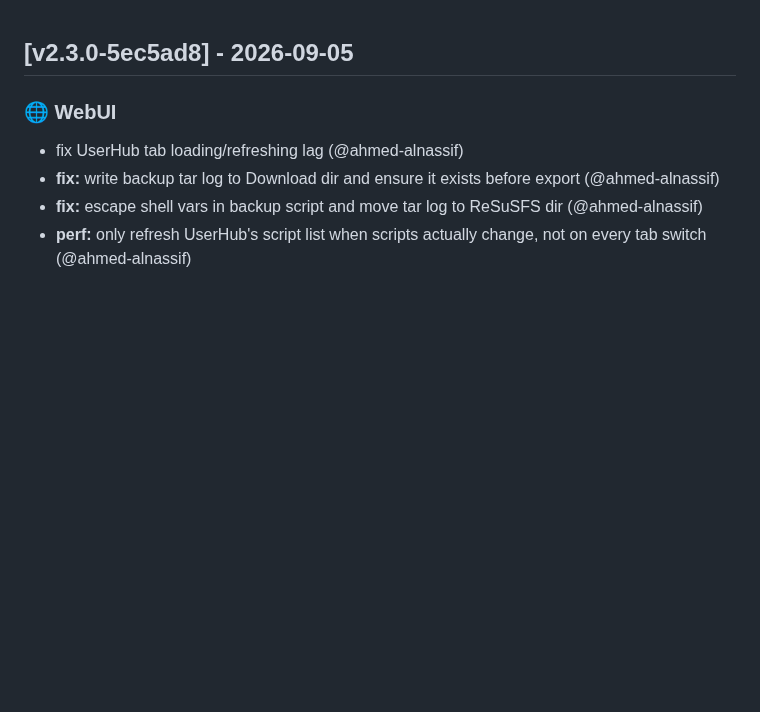
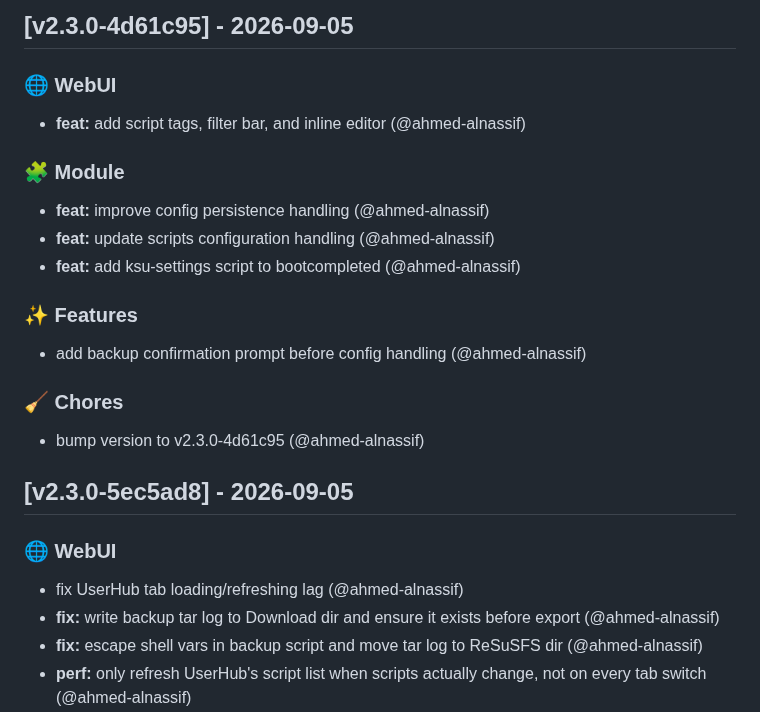
Before and after one commit to ahmed-alnassif/ReSuSFS, a Markdown page: CHANGELOG.md, the part around the change. GitHub-like rendering; blank space fills up the shorter version.

Commit message:
docs: update CHANGELOG.md for v2.3.0-4d61c95

```diff
--- a/CHANGELOG.md
+++ b/CHANGELOG.md
@@ -1,3 +1,24 @@
+
+## [v2.3.0-4d61c95] - 2026-09-05
+
+
+### 🌐 WebUI
+
+- **feat:** add script tags, filter bar, and inline editor (@ahmed-alnassif)
+
+### 🧩 Module
+
+- **feat:** improve config persistence handling (@ahmed-alnassif)
+- **feat:** update scripts configuration handling (@ahmed-alnassif)
+- **feat:** add ksu-settings script to bootcompleted (@ahmed-alnassif)
+
+### ✨ Features
+
+- add backup confirmation prompt before config handling (@ahmed-alnassif)
+
+### 🧹 Chores
+
+- bump version to v2.3.0-4d61c95 (@ahmed-alnassif)
 
 ## [v2.3.0-5ec5ad8] - 2026-09-05
 
```
